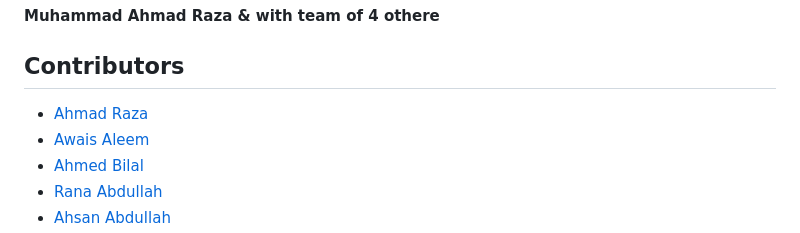
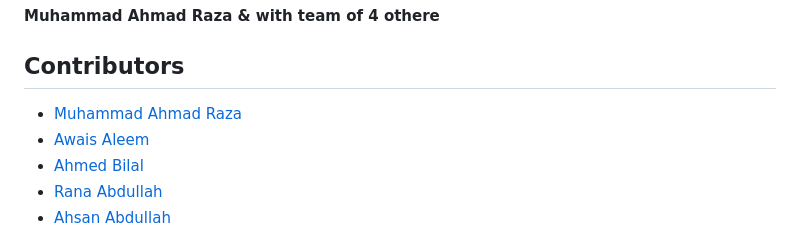
Before and after one commit to MuhammadAhmadRazaCS58/Group6-Dream-travel-agency-website-, a Markdown page: README.md, the part around the change. GitHub-like rendering.

```diff
--- a/README.md
+++ b/README.md
@@ -65,7 +65,7 @@ For a deeper dive into our development process, please refer to our project docu
 **Muhammad Ahmad Raza & with team of 4 othere**
 
 ## Contributors
-- [Ahmad Raza](https://github.com/MuhammadAhmadRazaCS58)
+- [Muhammad Ahmad Raza](https://github.com/MuhammadAhmadRazaCS58)
 - [Awais Aleem](https://github.com/iawaisaleem)
 - [Ahmed Bilal](https://github.com/AhmedBIlal207)
 - [Rana Abdullah](https://github.com/abdullahrana97)
```
